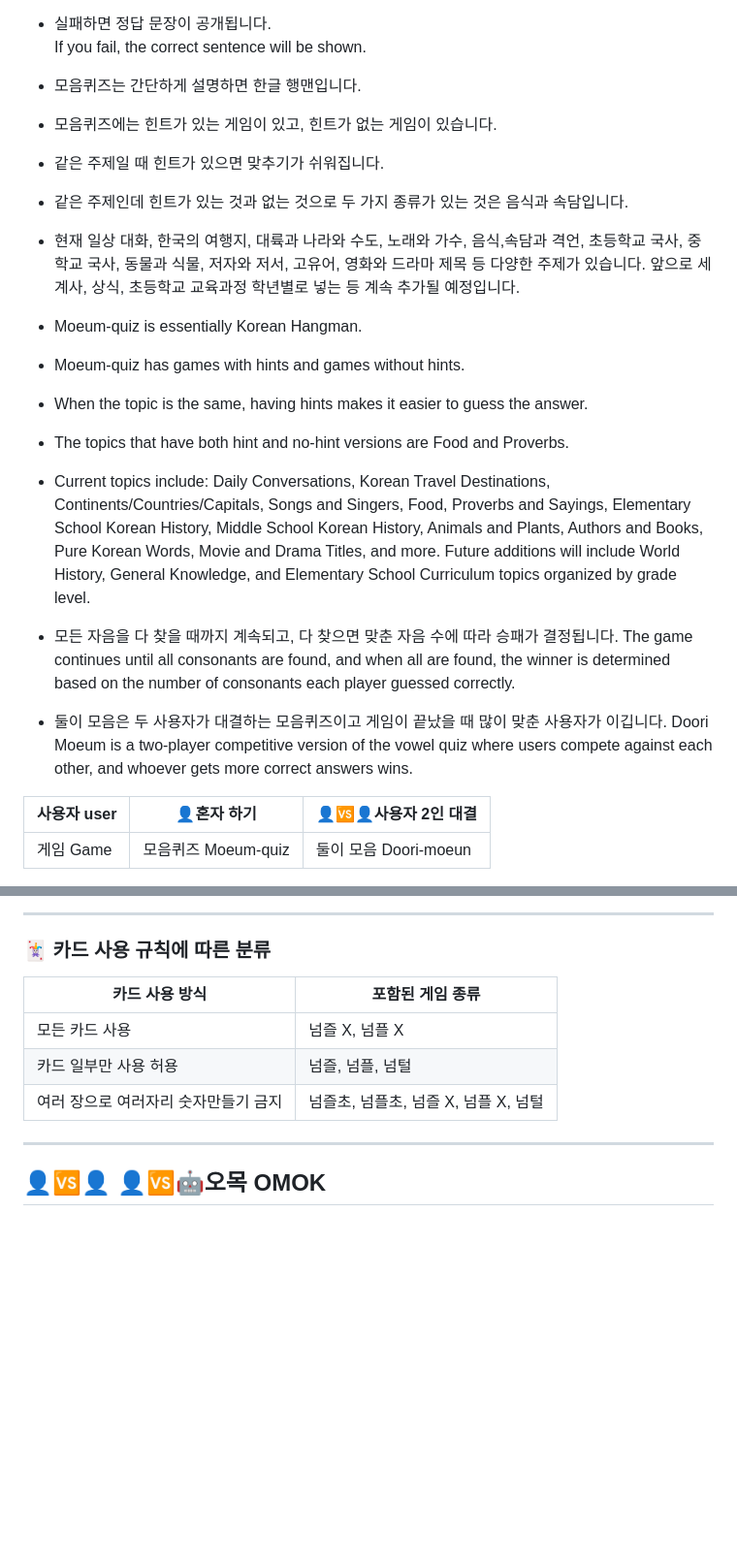
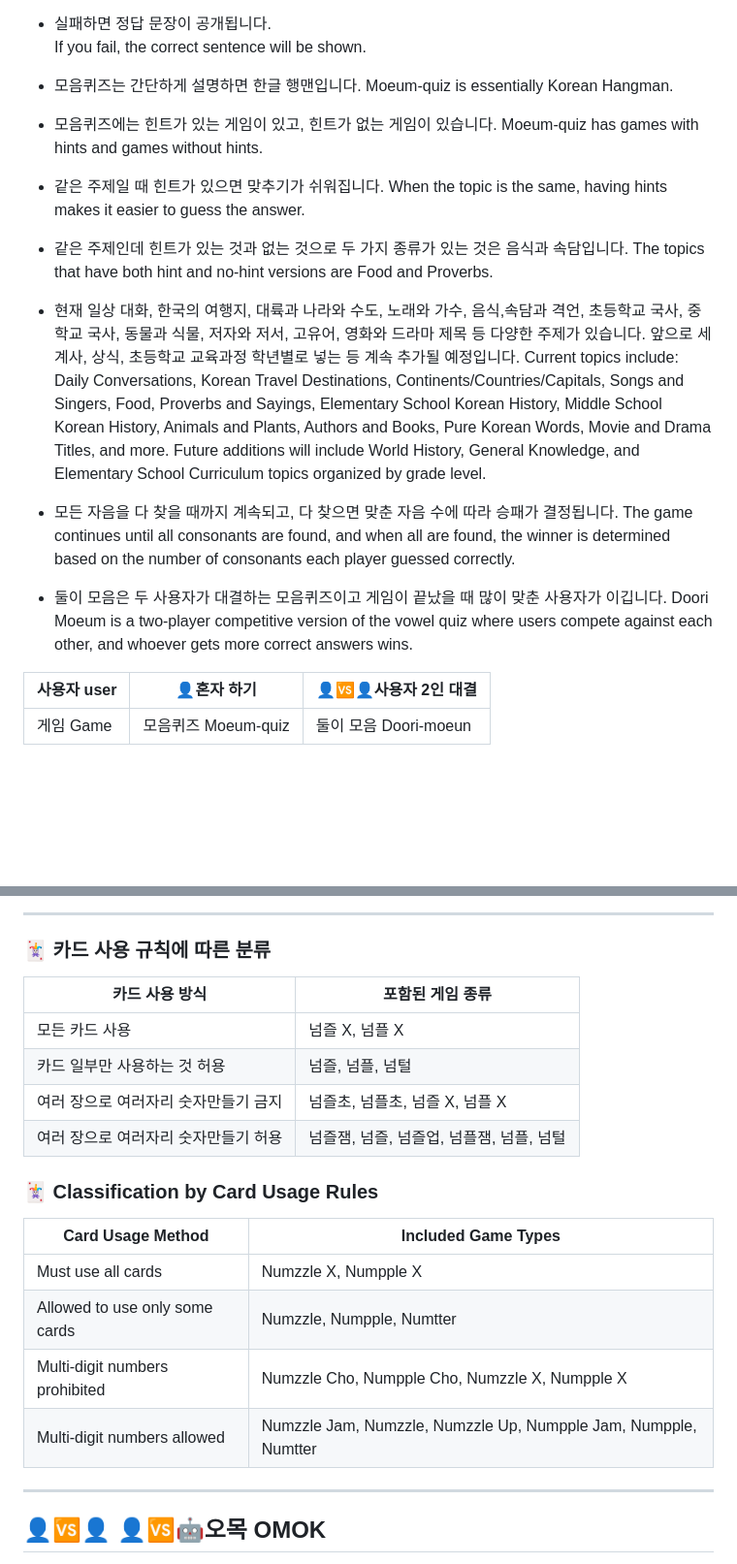
Before and after one commit to soosoohan/soosoohan.github.io, a Markdown page: README.md, 2 parts joined by grey strips. Shown: that part at 97% size. Drawn GitHub-style; blank space fills up the shorter version.

```diff
--- a/README.md
+++ b/README.md
@@ -93,22 +93,25 @@ This is a Korean language puzzle game where players guess the hidden consonants
   If you fail, the correct sentence will be shown.
 
 - 모음퀴즈는 간단하게 설명하면 한글 행맨입니다.
+  Moeum-quiz is essentially Korean Hangman.
+
 - 모음퀴즈에는 힌트가 있는 게임이 있고, 힌트가 없는 게임이 있습니다.
+  Moeum-quiz has games with hints and games without hints.
+
 - 같은 주제일 때 힌트가 있으면  맞추기가 쉬워집니다.
+  When the topic is the same, having hints makes it easier to guess the answer.
+
 - 같은 주제인데 힌트가 있는 것과 없는 것으로  두 가지 종류가 있는 것은 음식과 속담입니다.
+  The topics that have both hint and no-hint versions are Food and Proverbs.
+
 - 현재 일상 대화, 한국의 여행지, 대륙과 나라와 수도, 노래와 가수, 음식,속담과 격언, 초등학교 국사, 중학교 국사, 동물과 식물, 저자와 저서, 고유어, 영화와 드라마 제목  등 다양한 주제가 있습니다. 앞으로 세계사, 상식, 초등학교 교육과정 학년별로 넣는 등 계속 추가될 예정입니다.
-
-- Moeum-quiz is essentially Korean Hangman.
-- Moeum-quiz has games with hints and games without hints.
-- When the topic is the same, having hints makes it easier to guess the answer.
-- The topics that have both hint and no-hint versions are Food and Proverbs.
-- Current topics include: Daily Conversations, Korean Travel Destinations, Continents/Countries/Capitals, Songs and Singers, Food, Proverbs and Sayings, Elementary School Korean History, Middle School Korean History, Animals and Plants, Authors and Books, Pure Korean Words, Movie and Drama Titles, and more. Future additions will include World History, General Knowledge, and Elementary School Curriculum topics organized by grade level.
+  Current topics include: Daily Conversations, Korean Travel Destinations, Continents/Countries/Capitals, Songs and Singers, Food, Proverbs and Sayings, Elementary School Korean History, Middle School Korean History, Animals and Plants, Authors and Books, Pure Korean Words, Movie and Drama Titles, and more. Future additions will include World History, General Knowledge, and Elementary School Curriculum topics organized by grade level.
 
 - 모든 자음을 다 찾을 때까지 계속되고, 다 찾으면 맞춘 자음 수에 따라 승패가 결정됩니다.
-The game continues until all consonants are found, and when all are found, the winner is determined based on the number of consonants each player guessed correctly.
+  The game continues until all consonants are found, and when all are found, the winner is determined based on the number of consonants each player guessed correctly.
 
 - 둘이 모음은 두 사용자가 대결하는 모음퀴즈이고  게임이 끝났을 때 많이 맞춘 사용자가 이깁니다.
-Doori Moeum is a two-player competitive version of the vowel quiz where users compete against each other, and whoever gets more correct answers wins.
+  Doori Moeum is a two-player competitive version of the vowel quiz where users compete against each other, and whoever gets more correct answers wins.
 
 | 사용자 user    | 👤혼자 하기   | 👤🆚👤사용자 2인 대결 |
 |------------------|--------------|----------------|
@@ -257,11 +278,21 @@ Play 10 rounds. The player with the highest total score wins.
 
 ### 🃏 카드 사용 규칙에 따른 분류
 
-| 카드 사용 방식                 | 포함된 게임 종류                         |
-|----------------------------|--------------------------------------|
-| 모든 카드 사용                 | 넘즐 X, 넘플 X                         |
-| 카드 일부만 사용 허용            | 넘즐, 넘플, 넘털                             |
-| 여러 장으로 여러자리 숫자만들기 금지 | 넘즐초, 넘플초, 넘즐 X, 넘플 X, 넘털             |
+| 카드 사용 방식                 | 포함된 게임 종류                  |
+|----------------------------|------------------------------|
+| 모든 카드 사용                 | 넘즐 X, 넘플 X                |
+| 카드 일부만 사용하는 것 허용       | 넘즐, 넘플, 넘털      |
+| 여러 장으로 여러자리 숫자만들기 금지 | 넘즐초, 넘플초, 넘즐 X, 넘플 X           |
+| 여러 장으로 여러자리 숫자만들기 허용 | 넘즐잼, 넘즐, 넘즐업, 넘플잼, 넘플, 넘털    |
+
+### 🃏 Classification by Card Usage Rules
+
+|Card Usage Method             |Included Game Types             |
+|-----------|---------|
+|Must use all cards            |Numzzle X, Numpple X    |
+|Allowed to use only some cards|Numzzle, Numpple, Numtter      |
+|Multi-digit numbers prohibited|Numzzle Cho, Numpple Cho, Numzzle X, Numpple X                |
+|Multi-digit numbers allowed   |Numzzle Jam, Numzzle, Numzzle Up, Numpple Jam, Numpple, Numtter|
 
 ---
 
```
Also changed, not shown: other parts of README.md (+50 -32 lines).
